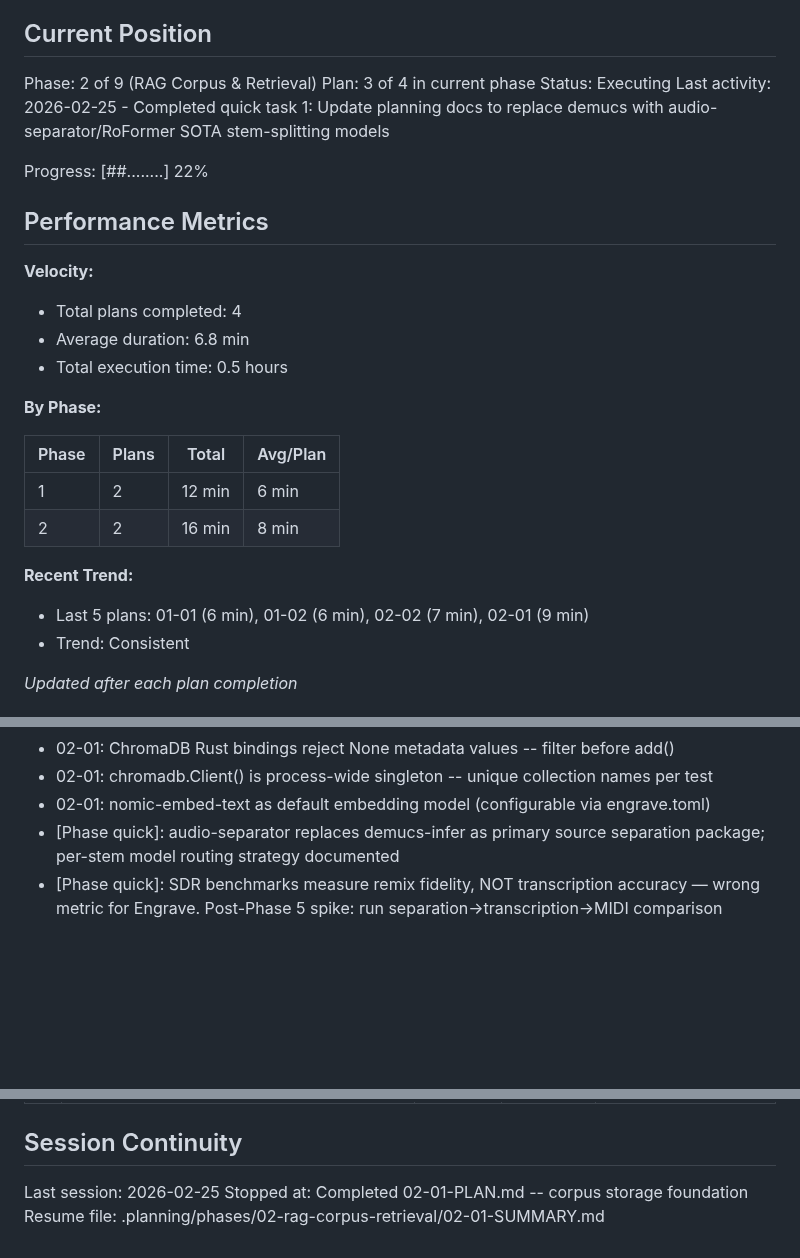
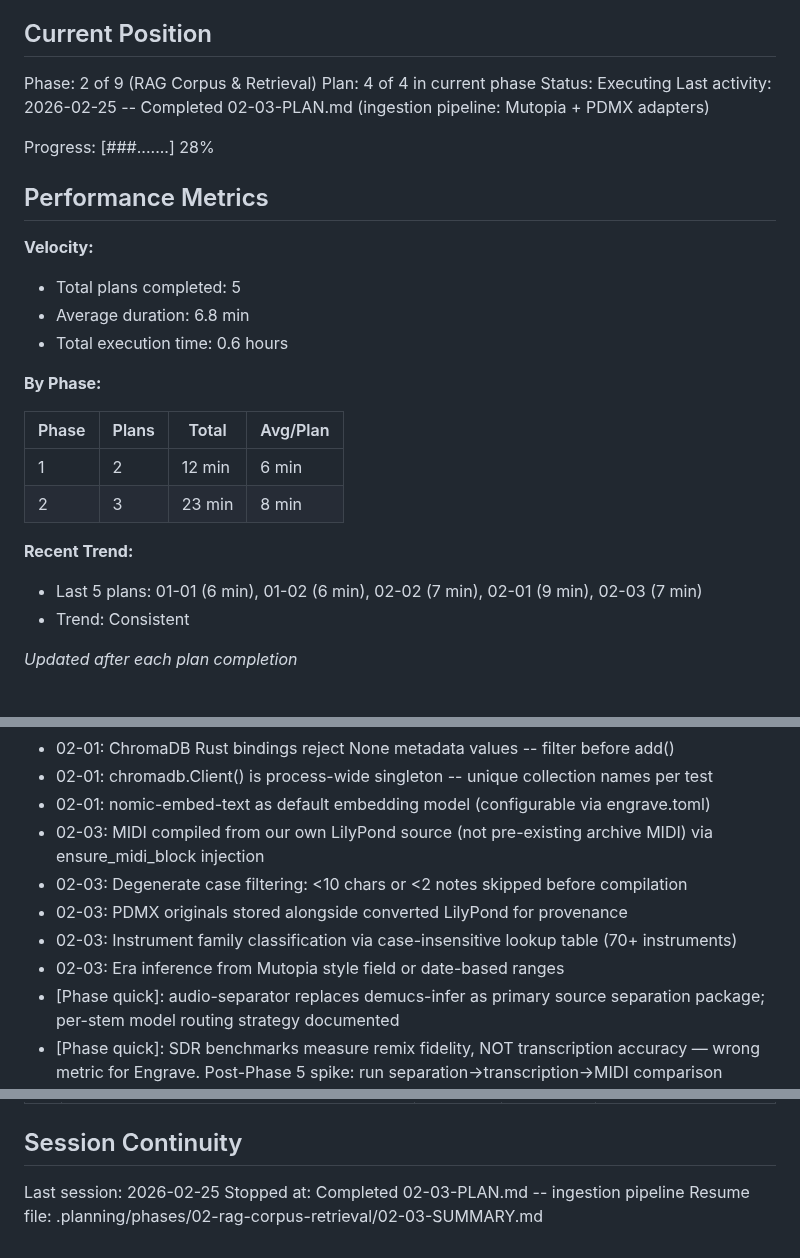
Before and after one commit to mbarnson/engrave, a Markdown page: .planning/STATE.md, 3 parts joined by grey strips. Drawn GitHub-style; blank space fills up the shorter version.

Commit message:
docs(02-03): complete ingestion pipeline plan
- SUMMARY.md with pipeline architecture and test results
- STATE.md advanced to plan 4 of 4
- ROADMAP.md updated with plan progress (3/4 complete)
- REQUIREMENTS.md: CORP-01, CORP-02 marked complete

Co-Authored-By: Claude Opus 4.6 <noreply@anthropic.com>

```diff
--- a/.planning/STATE.md
+++ b/.planning/STATE.md
@@ -10,28 +10,28 @@ See: .planning/PROJECT.md (updated 2026-02-24)
 ## Current Position
 
 Phase: 2 of 9 (RAG Corpus & Retrieval)
-Plan: 3 of 4 in current phase
+Plan: 4 of 4 in current phase
 Status: Executing
-Last activity: 2026-02-25 - Completed quick task 1: Update planning docs to replace demucs with audio-separator/RoFormer SOTA stem-splitting models
+Last activity: 2026-02-25 -- Completed 02-03-PLAN.md (ingestion pipeline: Mutopia + PDMX adapters)
 
-Progress: [##........] 22%
+Progress: [###.......] 28%
 
 ## Performance Metrics
 
 **Velocity:**
-- Total plans completed: 4
+- Total plans completed: 5
 - Average duration: 6.8 min
-- Total execution time: 0.5 hours
+- Total execution time: 0.6 hours
 
 **By Phase:**
 
 | Phase | Plans | Total | Avg/Plan |
 |-------|-------|-------|----------|
 | 1 | 2 | 12 min | 6 min |
-| 2 | 2 | 16 min | 8 min |
+| 2 | 3 | 23 min | 8 min |
 
 **Recent Trend:**
-- Last 5 plans: 01-01 (6 min), 01-02 (6 min), 02-02 (7 min), 02-01 (9 min)
+- Last 5 plans: 01-01 (6 min), 01-02 (6 min), 02-02 (7 min), 02-01 (9 min), 02-03 (7 min)
 - Trend: Consistent
 
 *Updated after each plan completion*
@@ -61,6 +61,11 @@ Recent decisions affecting current work:
 - 02-01: ChromaDB Rust bindings reject None metadata values -- filter before add()
 - 02-01: chromadb.Client() is process-wide singleton -- unique collection names per test
 - 02-01: nomic-embed-text as default embedding model (configurable via engrave.toml)
+- 02-03: MIDI compiled from our own LilyPond source (not pre-existing archive MIDI) via ensure_midi_block injection
+- 02-03: Degenerate case filtering: <10 chars or <2 notes skipped before compilation
+- 02-03: PDMX originals stored alongside converted LilyPond for provenance
+- 02-03: Instrument family classification via case-insensitive lookup table (70+ instruments)
+- 02-03: Era inference from Mutopia style field or date-based ranges
 - [Phase quick]: audio-separator replaces demucs-infer as primary source separation package; per-stem model routing strategy documented
 - [Phase quick]: SDR benchmarks measure remix fidelity, NOT transcription accuracy — wrong metric for Engrave. Post-Phase 5 spike: run separation→transcription→MIDI comparison against ground truth charts to find best separator *for engraving*. Needs Sam's tracks (not yet available). No mandatory human review gates before Phase 7 demo.
 
@@ -83,5 +88,5 @@ None yet.
 ## Session Continuity
 
 Last session: 2026-02-25
-Stopped at: Completed 02-01-PLAN.md -- corpus storage foundation
-Resume file: .planning/phases/02-rag-corpus-retrieval/02-01-SUMMARY.md
+Stopped at: Completed 02-03-PLAN.md -- ingestion pipeline
+Resume file: .planning/phases/02-rag-corpus-retrieval/02-03-SUMMARY.md
```
Also changed, not shown: .planning/REQUIREMENTS.md (+4 -4 lines), 1 other file.
